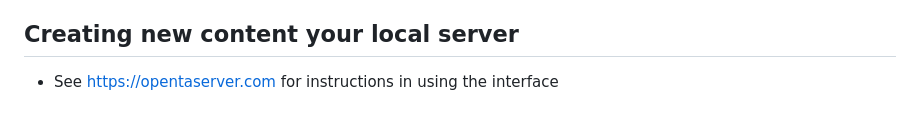
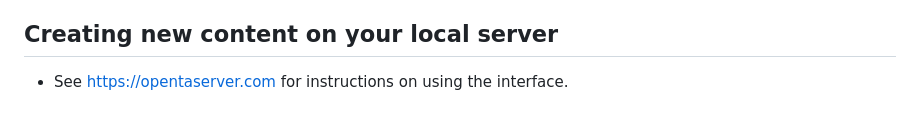
Before and after one commit to opentaproject/openta-public, a Markdown page: README.md, the part around one of its changes. Drawn GitHub-style.

```diff
--- a/README.md
+++ b/README.md
@@ -117,4 +187,4 @@ You can create many courses this way
     - Wait until you see *Success - Log out*
 
-## Creating new content your local server
-  - See https://opentaserver.com for instructions in using the interface
+## Creating new content on your local server
+  - See https://opentaserver.com for instructions on using the interface.
```
Also changed, not shown: other parts of README.md (+129 -59 lines).
